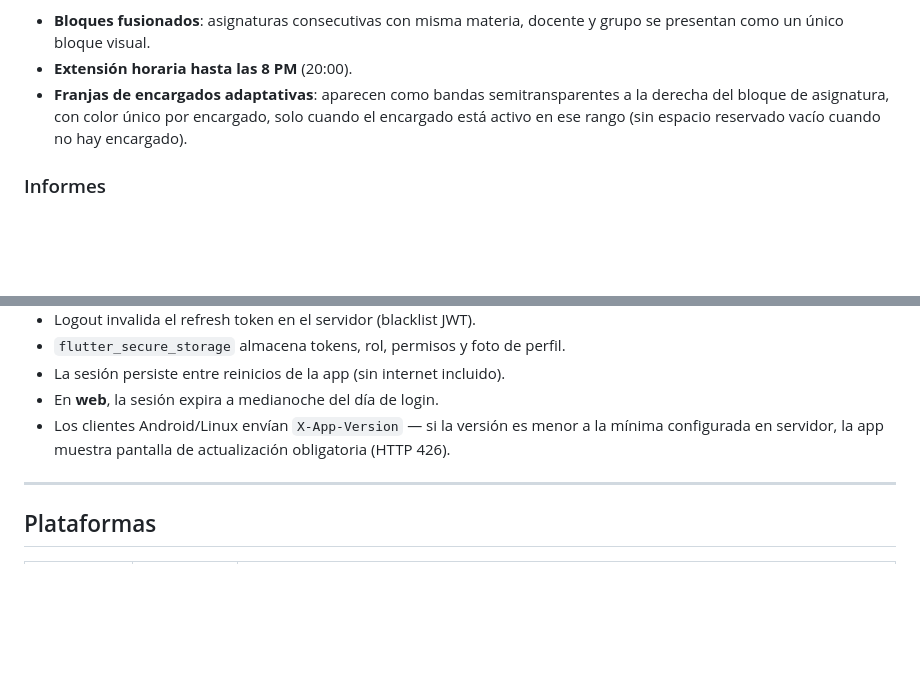
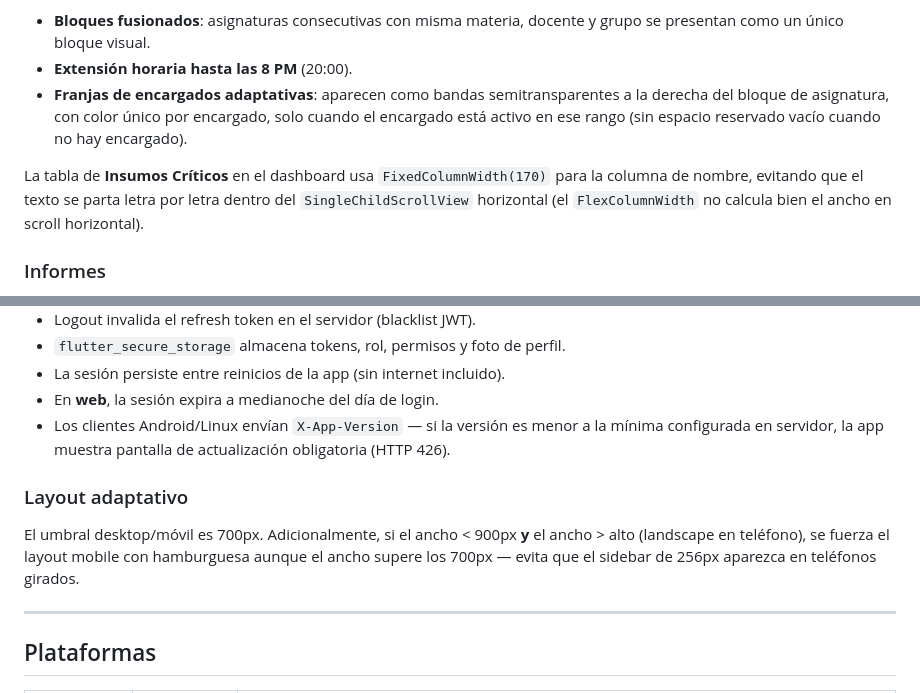
Before and after one commit to FoxyYTs/SGI_LAB_MANAGER_FRONTEND, a Markdown page: README.md, 2 parts joined by grey strips. Rendered like a GitHub page; blank space fills up the shorter version.

Commit message:
docs: fix tabla criticos y layout landscape en README

```diff
--- a/README.md
+++ b/README.md
@@ -64,6 +64,8 @@ El mini-horario incorpora las mejoras del horario completo:
 - **Bloques fusionados**: asignaturas consecutivas con misma materia, docente y grupo se presentan como un único bloque visual.
 - **Extensión horaria hasta las 8 PM** (20:00).
 - **Franjas de encargados adaptativas**: aparecen como bandas semitransparentes a la derecha del bloque de asignatura, con color único por encargado, solo cuando el encargado está activo en ese rango (sin espacio reservado vacío cuando no hay encargado).
+
+La tabla de **Insumos Críticos** en el dashboard usa `FixedColumnWidth(170)` para la columna de nombre, evitando que el texto se parta letra por letra dentro del `SingleChildScrollView` horizontal (el `FlexColumnWidth` no calcula bien el ancho en scroll horizontal).
 
 ### Informes
 
@@ -132,6 +134,10 @@ Cada notificación se dispara una sola vez por evento. Las tareas se cancelan al
 - La sesión persiste entre reinicios de la app (sin internet incluido).
 - En **web**, la sesión expira a medianoche del día de login.
 - Los clientes Android/Linux envían `X-App-Version` — si la versión es menor a la mínima configurada en servidor, la app muestra pantalla de actualización obligatoria (HTTP 426).
+
+### Layout adaptativo
+
+El umbral desktop/móvil es 700px. Adicionalmente, si el ancho < 900px **y** el ancho > alto (landscape en teléfono), se fuerza el layout mobile con hamburguesa aunque el ancho supere los 700px — evita que el sidebar de 256px aparezca en teléfonos girados.
 
 ---
 
```
